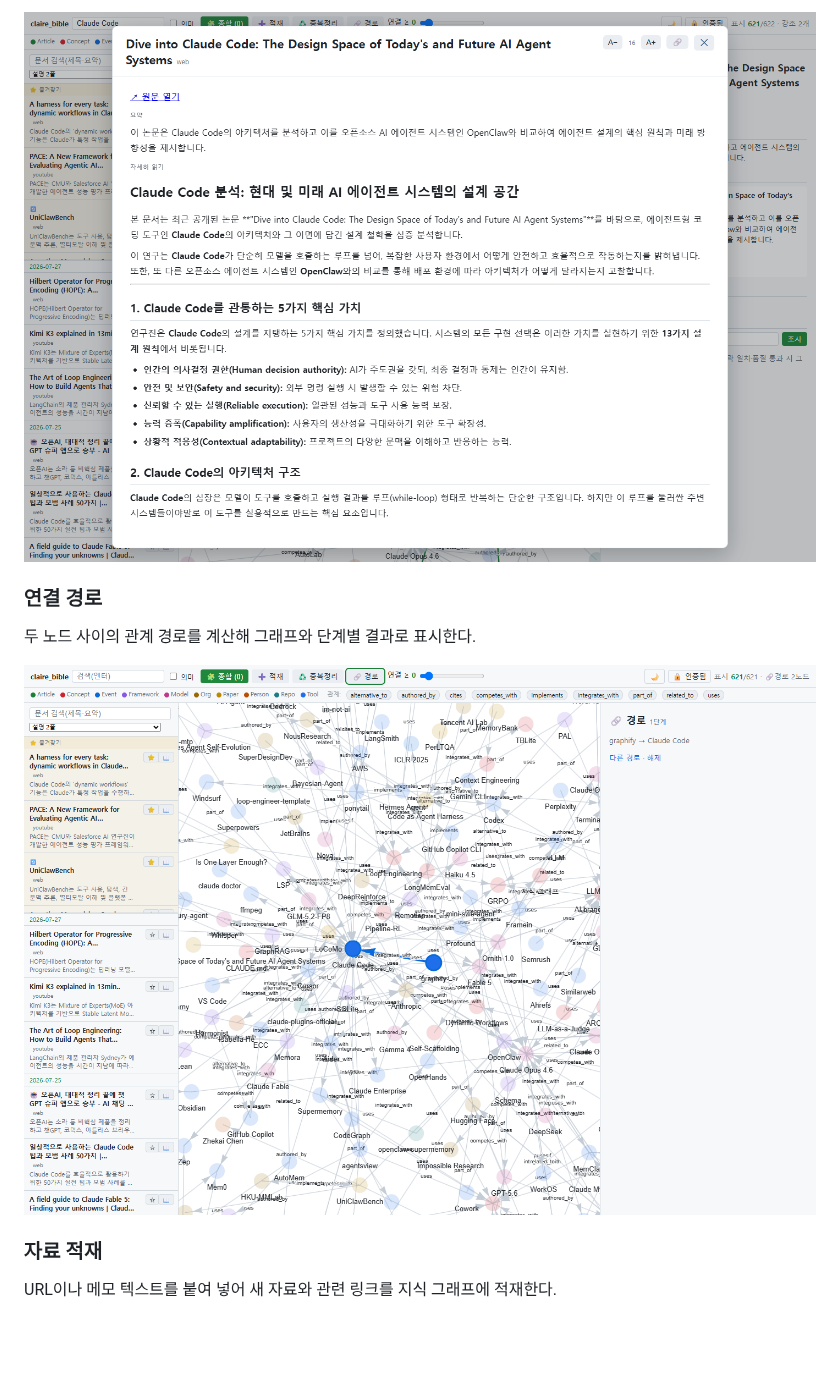
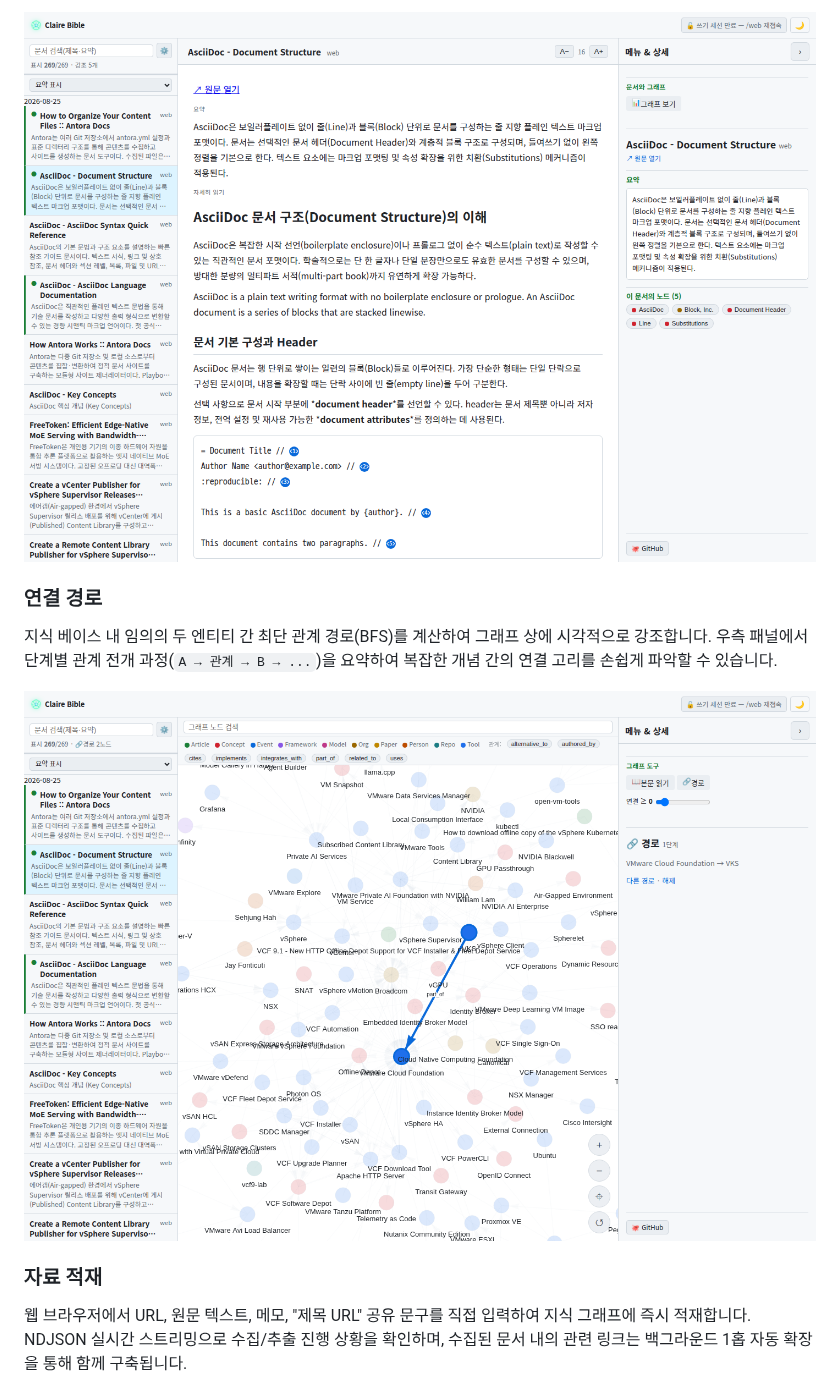
Before and after one commit to fofwisdom/claire-bible, a Markdown page: README.md, the part around one of its changes. GitHub-like rendering; pictures changed too: docs/screenshots/connection-path.png, docs/screenshots/document-reader.png; blank space fills up the shorter version.

```diff
--- a/README.md
+++ b/README.md
@@ -33,13 +35,13 @@ v1 파이프라인 완성 + 개인용 컨테이너 운영 구조. 단일 사용
 
 ### 연결 경로
 
-두 노드 사이의 관계 경로를 계산해 그래프와 단계별 결과로 표시한다.
+지식 베이스 내 임의의 두 엔티티 간 최단 관계 경로(BFS)를 계산하여 그래프 상에 시각적으로 강조합니다. 우측 패널에서 단계별 관계 전개 과정(`A → 관계 → B → ...`)을 요약하여 복잡한 개념 간의 연결 고리를 손쉽게 파악할 수 있습니다.
 
 ![두 노드 사이의 연결 경로 화면](docs/screenshots/connection-path.png)
 
 ### 자료 적재
 
-URL이나 메모 텍스트를 붙여 넣어 새 자료와 관련 링크를 지식 그래프에 적재한다.
+웹 브라우저에서 URL, 원문 텍스트, 메모, "제목 URL" 공유 문구를 직접 입력하여 지식 그래프에 즉시 적재합니다. NDJSON 실시간 스트리밍으로 수집/추출 진행 상황을 확인하며, 수집된 문서 내의 관련 링크는 백그라운드 1홉 자동 확장을 통해 함께 구축됩니다.
 
 ![URL과 메모 텍스트를 입력하는 자료 적재 화면](docs/screenshots/content-ingestion-form.png)
 
```
Also changed, not shown: other parts of README.md (+6 -4 lines), docs/README.md (+8 -1 lines), docs/screenshots/content-ingestion-form.png, docs/screenshots/knowledge-graph-overview.png, docs/screenshots/multi-node-synthesis.png, docs/screenshots/search-and-node-details.png, 1 other file.
